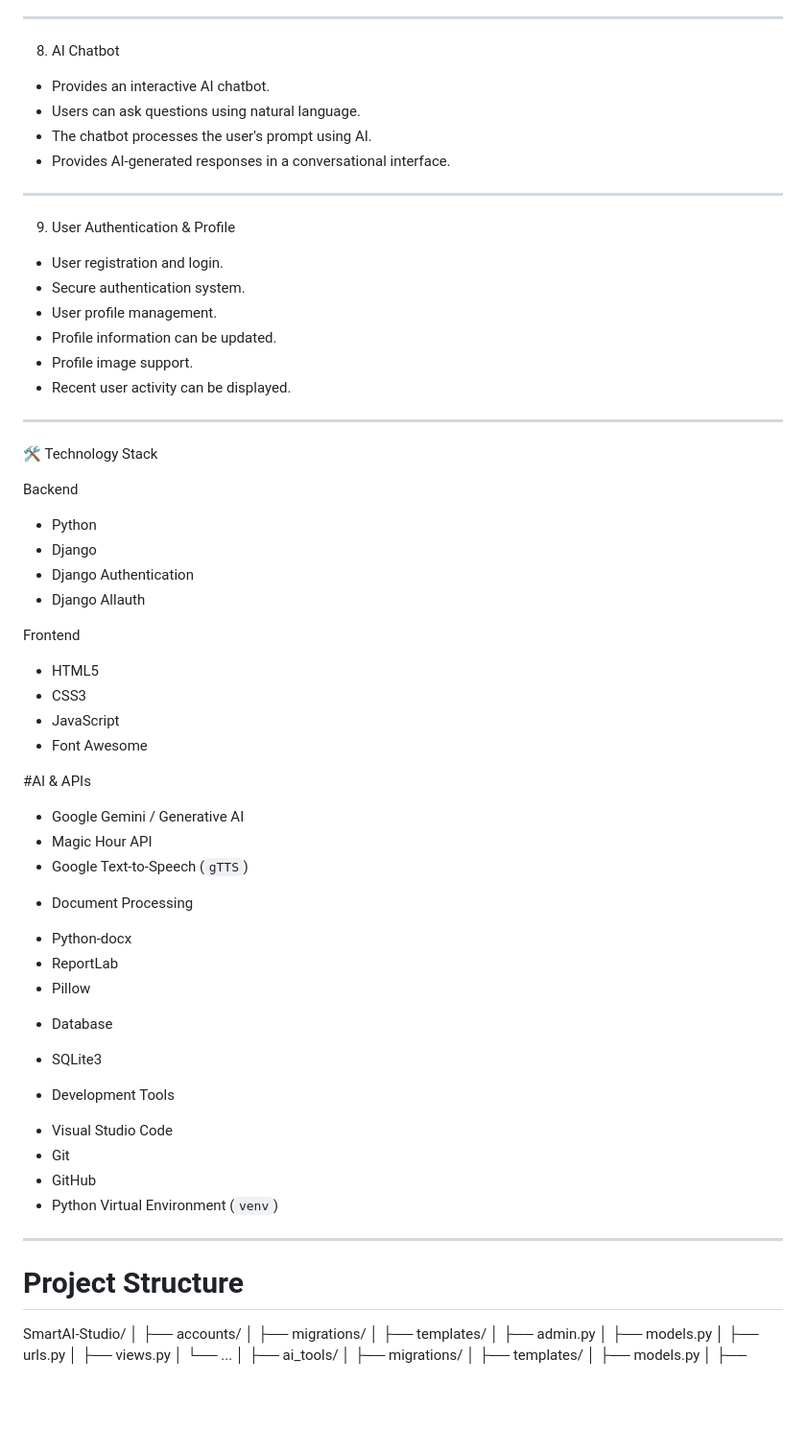
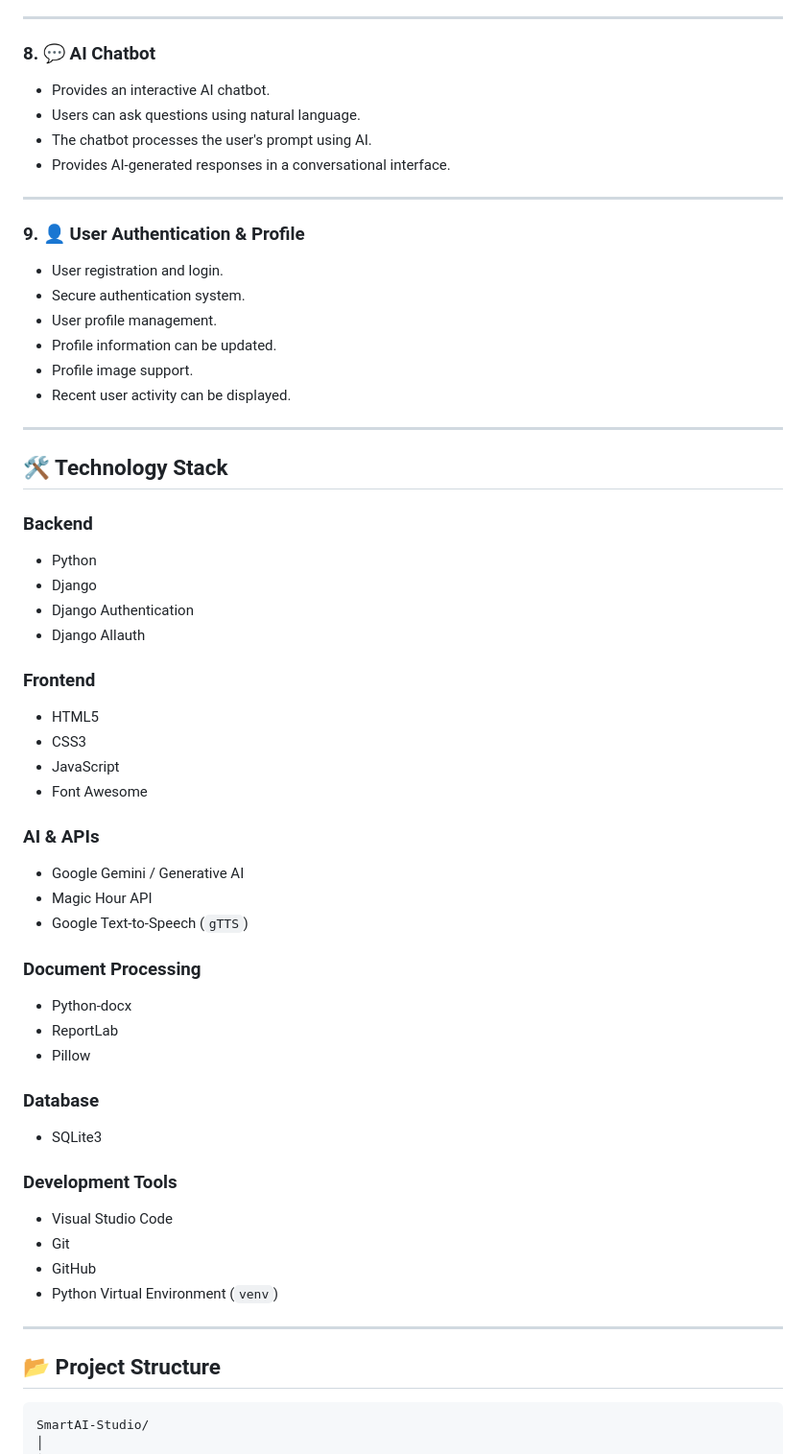
Before and after one commit to shrutikabartakke99-blip/MyProjects, a Markdown page: SmartAI-Studio/README.md, the part around one of its changes. Shown at 96% size. Rendered like a GitHub page; blank space fills up the shorter version.

````diff
--- a/SmartAI-Studio/README.md
+++ b/SmartAI-Studio/README.md
@@ -85,7 +84,7 @@ The project is developed using Django as the backend framework and integrates ex
 
 ---
 
- 8. AI Chatbot
+### 8. 💬 AI Chatbot
 
 - Provides an interactive AI chatbot.
 - Users can ask questions using natural language.
@@ -94,7 +93,7 @@ The project is developed using Django as the backend framework and integrates ex
 
 ---
 
- 9. User Authentication & Profile
+### 9. 👤 User Authentication & Profile
 
 - User registration and login.
 - Secure authentication system.
@@ -105,39 +104,39 @@ The project is developed using Django as the backend framework and integrates ex
 
 ---
 
-🛠️ Technology Stack
+## 🛠️ Technology Stack
 
-Backend
+### Backend
 
 - Python
 - Django
 - Django Authentication
 - Django Allauth
 
-Frontend
+### Frontend
 
 - HTML5
 - CSS3
 - JavaScript
 - Font Awesome
 
-#AI & APIs
+### AI & APIs
 
 - Google Gemini / Generative AI
 - Magic Hour API
 - Google Text-to-Speech (`gTTS`)
 
-* Document Processing
+### Document Processing
 
 - Python-docx
 - ReportLab
 - Pillow
 
-* Database
+### Database
 
 - SQLite3
 
-* Development Tools
+### Development Tools
 
 - Visual Studio Code
 - Git
@@ -146,8 +145,9 @@ Frontend
 
 ---
 
-# Project Structure
+## 📂 Project Structure
 
+```text
 SmartAI-Studio/
 │
 ├── accounts/
````
Also changed, not shown: other parts of SmartAI-Studio/README.md (+158 -95 lines).
